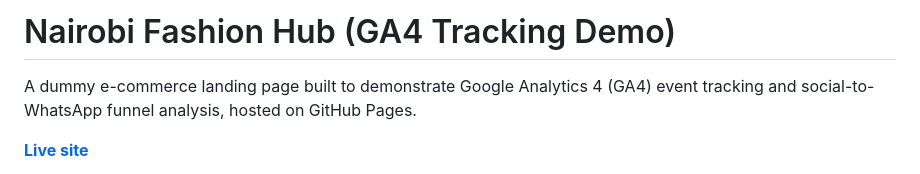
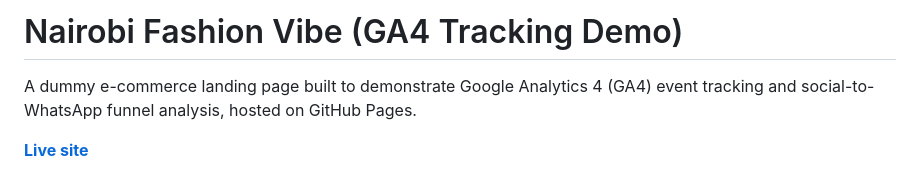
Before and after one commit to Linda-Nyakasi/Kenya-digital-marketing-analytics, a Markdown page: README.md, the part around the change. GitHub-like rendering.

```diff
--- a/README.md
+++ b/README.md
@@ -1,4 +1,4 @@
-# Nairobi Fashion Hub (GA4 Tracking Demo)
+# Nairobi Fashion Vibe (GA4 Tracking Demo)
 
 A dummy e-commerce landing page built to demonstrate Google Analytics 4 (GA4) event tracking and social-to-WhatsApp funnel analysis, hosted on GitHub Pages.
 
```
